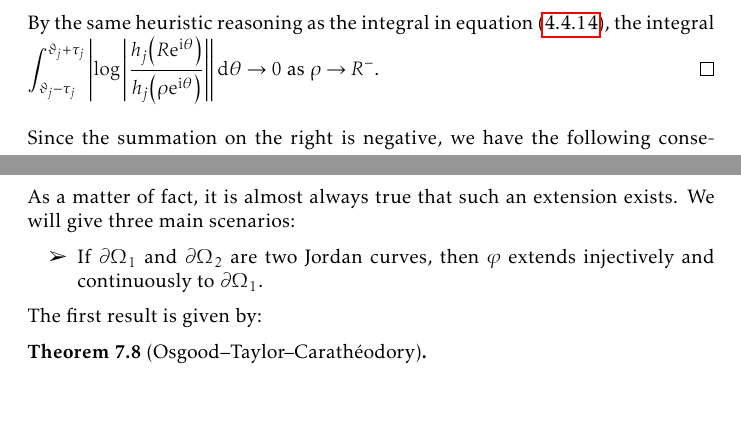
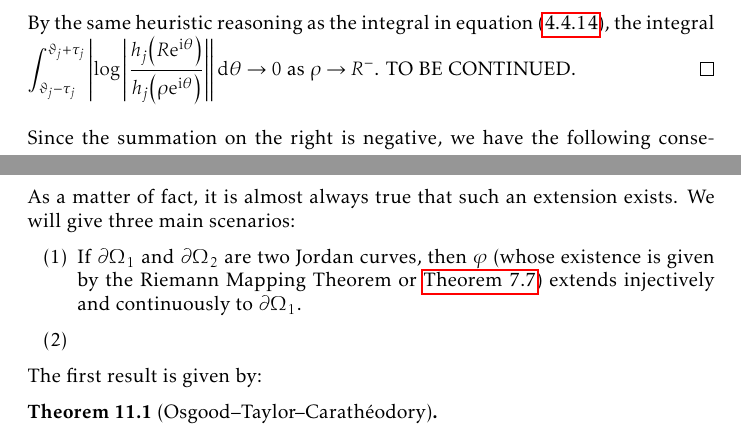
Before and after one commit to slipperking/complex-analysis-latex, a LaTeX document (main.tex): two parts of pages 112 and 146 of 155 before the commit and two parts of pages 112 and 147 of 155 after it, joined at a grey line, cut so that both start at the same text, the shorter picture padded with empty space. Compiled offline with pdfLaTeX.

Commit message:
overleaf_to_git (Wed Aug 13 00:28:18 2025 -0700): update main.tex from r19616 to r19621

```diff
--- a/main.tex
+++ b/main.tex
@@ -2556,7 +2556,7 @@ As it turns out, an entire function can in fact be constructed for infinitely ma
         \abs{\int_{\vartheta_j-\tau_j}^{\vartheta_j+\tau_j}\qty(\log\abs{f\qty(R\ee^{\ii\theta})}-\log\abs{f\qty(\rho\ee^{\ii\theta})})\dd{\theta}}&\leq k_j\abs{\int_{\vartheta_j-\tau_j}^{\vartheta_j+\tau_j}\log\abs{\frac{R\ee^{\ii\theta}-b_j}{\rho\ee^{\ii\theta}-b_j}}\dd{\theta}}\\
         &\quad+\abs{\int_{\vartheta_j-\tau_j}^{\vartheta_j+\tau_j}\log\abs{\frac{h_j\qty(R\ee^{\ii\theta})}{h_j\qty(\rho\ee^{\ii\theta})}}\dd{\theta}}.
     \end{align*}
-    By the same heuristic reasoning as the integral in equation~\eqref{eq:jensensformula_firstintegralvanishes}, the integral \(\int_{\vartheta_j-\tau_j}^{\vartheta_j+\tau_j}\abs{\log\abs{\frac{h_j\qty(R\ee^{\ii\theta})}{h_j\qty(\rho\ee^{\ii\theta})}}}\dd{\theta}\to 0\) as \(\rho\to R^-\).
+    By the same heuristic reasoning as the integral in equation~\eqref{eq:jensensformula_firstintegralvanishes}, the integral \(\int_{\vartheta_j-\tau_j}^{\vartheta_j+\tau_j}\abs{\log\abs{\frac{h_j\qty(R\ee^{\ii\theta})}{h_j\qty(\rho\ee^{\ii\theta})}}}\dd{\theta}\to 0\) as \(\rho\to R^-\). TO BE CONTINUED.
 \end{proof}
 Since the summation on the right is negative, we have the following consequence:
 \begin{corollary}[Jensen's Inequality]\label{crl:jensensinequality}
@@ -3369,6 +3358,19 @@ The original proof introduced by
 
 \(\dagger\)
 \section{Elliptic Functions}
+\section{Special Classes of Holomorphic Functions}
+\subsection{Boundary Continuity of Biholomorphisms}
+Suppose \(\Omega_1\) and \(\Omega_2\) are two regions in the complex plane such that there is a biholomorphism \(\varphi\) from \(\Omega_1\) to \(\Omega_2\). Naturally, we are concerned whether or not there is a continuous extension of \(\varphi\) to \(\overline{\Omega_1}\).
+
+As a matter of fact, it is almost always true that such an extension exists. We will give three main scenarios:
+\begin{enumerate}
+    \item If \(\partial\Omega_1\) and \(\partial\Omega_2\) are two Jordan curves, then \(\varphi\) (whose existence is given by the Riemann Mapping Theorem or \autoref{thm:riemannmapping}) extends injectively and continuously to \(\partial\Omega_1\).
+    \item
+\end{enumerate}
+The first result is given by:
+\begin{theorem}[Osgood--Taylor--Carathéodory]\label{thm:osgoodtaylorcaratheodory}
+
+\end{theorem}
 \section{The Prime Number Theorem}
 The Riemann--\(\zeta\) function is one of the most important functions in analytic number theory due to its connection with the distribution of prime numbers. We will also introduce one of the most profound theorems in number theory on the distribution of prime numbers.
 \subsection{The \texorpdfstring{\(\Gamma\)}{Gamma} Function}
```
Also changed, not shown: main.tex (11 more changed lines).
